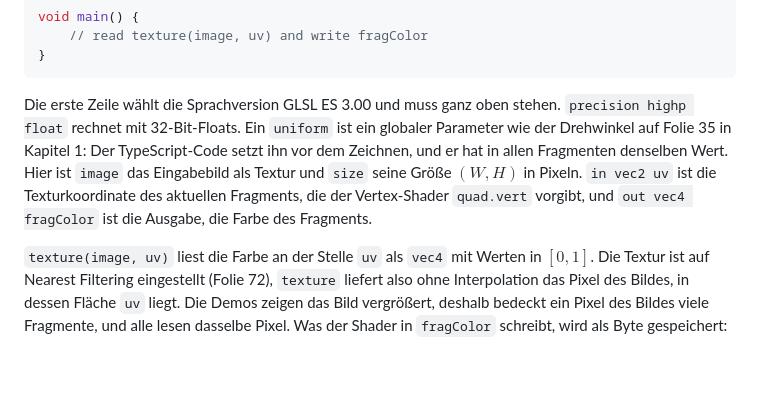
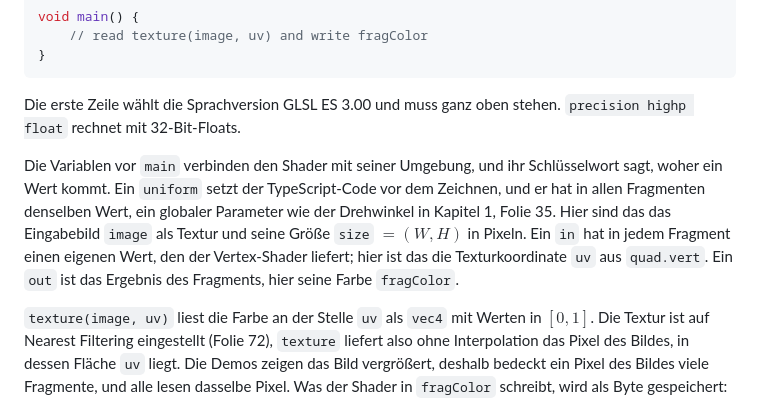
Before and after one commit to hpicgs/cg1-playground, a Markdown page: exercises/02-2-image-filters/content.md, the part around the change. Rendered like a GitHub page; blank space fills up the shorter version.

Commit message:
exercise 01 - image-filters: small shader explanation added

````diff
--- a/exercises/02-2-image-filters/content.md
+++ b/exercises/02-2-image-filters/content.md
@@ -46,7 +46,9 @@ void main() {
 }
 ```
 
-Die erste Zeile wählt die Sprachversion GLSL ES 3.00 und muss ganz oben stehen. `precision highp float` rechnet mit 32-Bit-Floats. Ein `uniform` ist ein globaler Parameter wie der Drehwinkel auf Folie 35 in Kapitel 1: Der TypeScript-Code setzt ihn vor dem Zeichnen, und er hat in allen Fragmenten denselben Wert. Hier ist `image` das Eingabebild als Textur und `size` seine Größe $(W, H)$ in Pixeln. `in vec2 uv` ist die Texturkoordinate des aktuellen Fragments, die der Vertex-Shader `quad.vert` vorgibt, und `out vec4 fragColor` ist die Ausgabe, die Farbe des Fragments.
+Die erste Zeile wählt die Sprachversion GLSL ES 3.00 und muss ganz oben stehen. `precision highp float` rechnet mit 32-Bit-Floats.
+
+Die Variablen vor `main` verbinden den Shader mit seiner Umgebung, und ihr Schlüsselwort sagt, woher ein Wert kommt. Ein `uniform` setzt der TypeScript-Code vor dem Zeichnen, und er hat in allen Fragmenten denselben Wert, ein globaler Parameter wie der Drehwinkel in Kapitel 1, Folie 35. Hier sind das das Eingabebild `image` als Textur und seine Größe `size` $= (W, H)$ in Pixeln. Ein `in` hat in jedem Fragment einen eigenen Wert, den der Vertex-Shader liefert; hier ist das die Texturkoordinate `uv` aus `quad.vert`. Ein `out` ist das Ergebnis des Fragments, hier seine Farbe `fragColor`.
 
 `texture(image, uv)` liest die Farbe an der Stelle `uv` als `vec4` mit Werten in $[0, 1]$. Die Textur ist auf Nearest Filtering eingestellt (Folie 72), `texture` liefert also ohne Interpolation das Pixel des Bildes, in dessen Fläche `uv` liegt. Die Demos zeigen das Bild vergrößert, deshalb bedeckt ein Pixel des Bildes viele Fragmente, und alle lesen dasselbe Pixel. Was der Shader in `fragColor` schreibt, wird als Byte gespeichert: Jeder Wert wird auf $[0, 1]$ begrenzt und als $\operatorname{round}(255 \cdot x)$ abgelegt.
 
````
